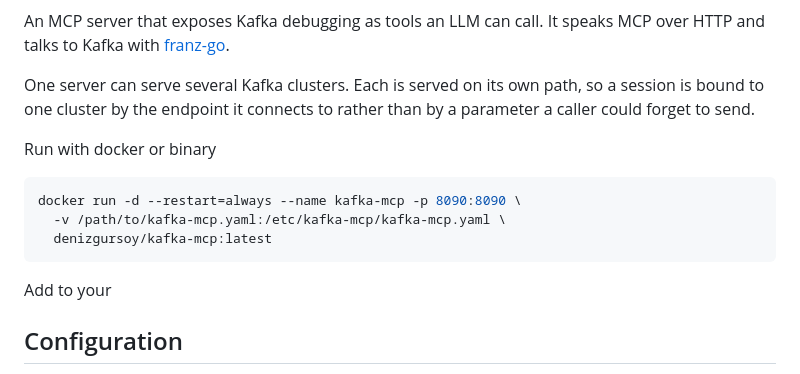
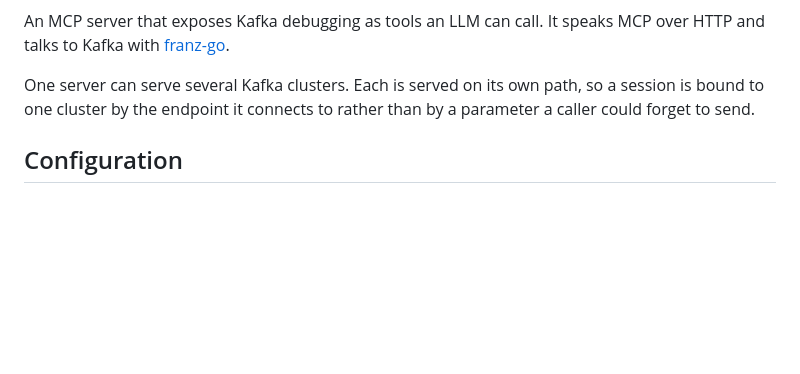
Before and after one commit to denizgursoy/kafka-mcp, a Markdown page: README.md, the part around one of its changes. Drawn GitHub-style; blank space fills up the shorter version.

Commit message:
fix: README update
Signed-off-by: Eray Ates <eates23@gmail.com>

````diff
--- a/README.md
+++ b/README.md
@@ -9,16 +6,6 @@ MCP over HTTP and talks to Kafka with [franz-go](https://github.com/twmb/franz-g
 One server can serve several Kafka clusters. Each is served on its own path, so
 a session is bound to one cluster by the endpoint it connects to rather than by
 a parameter a caller could forget to send.
-
-Run with docker or binary
-
-```sh
-docker run -d --restart=always --name kafka-mcp -p 8090:8090 \
-  -v /path/to/kafka-mcp.yaml:/etc/kafka-mcp/kafka-mcp.yaml \
-  denizgursoy/kafka-mcp:latest
-```
-
-Add to your
 
 ## Configuration
 
````
Also changed, not shown: other parts of README.md (+0 -3 lines).
